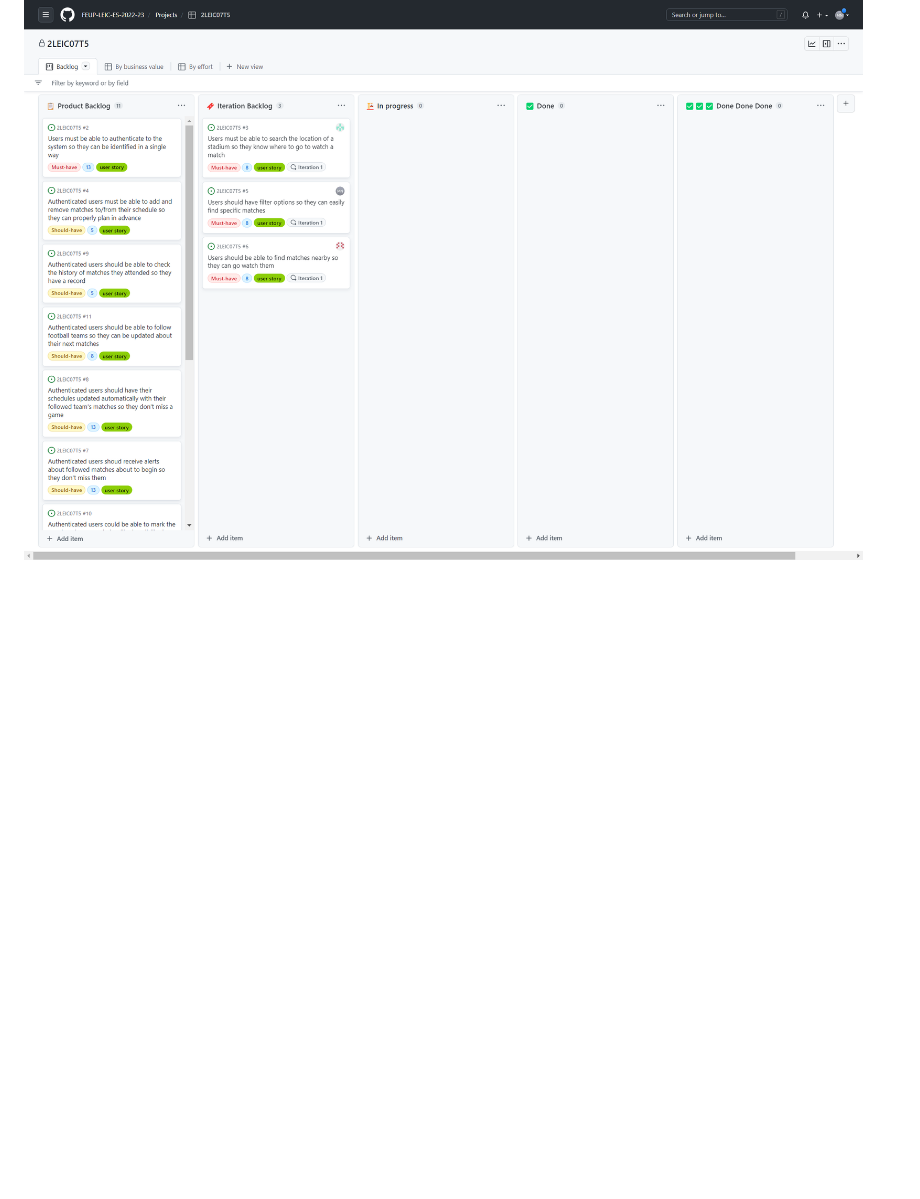
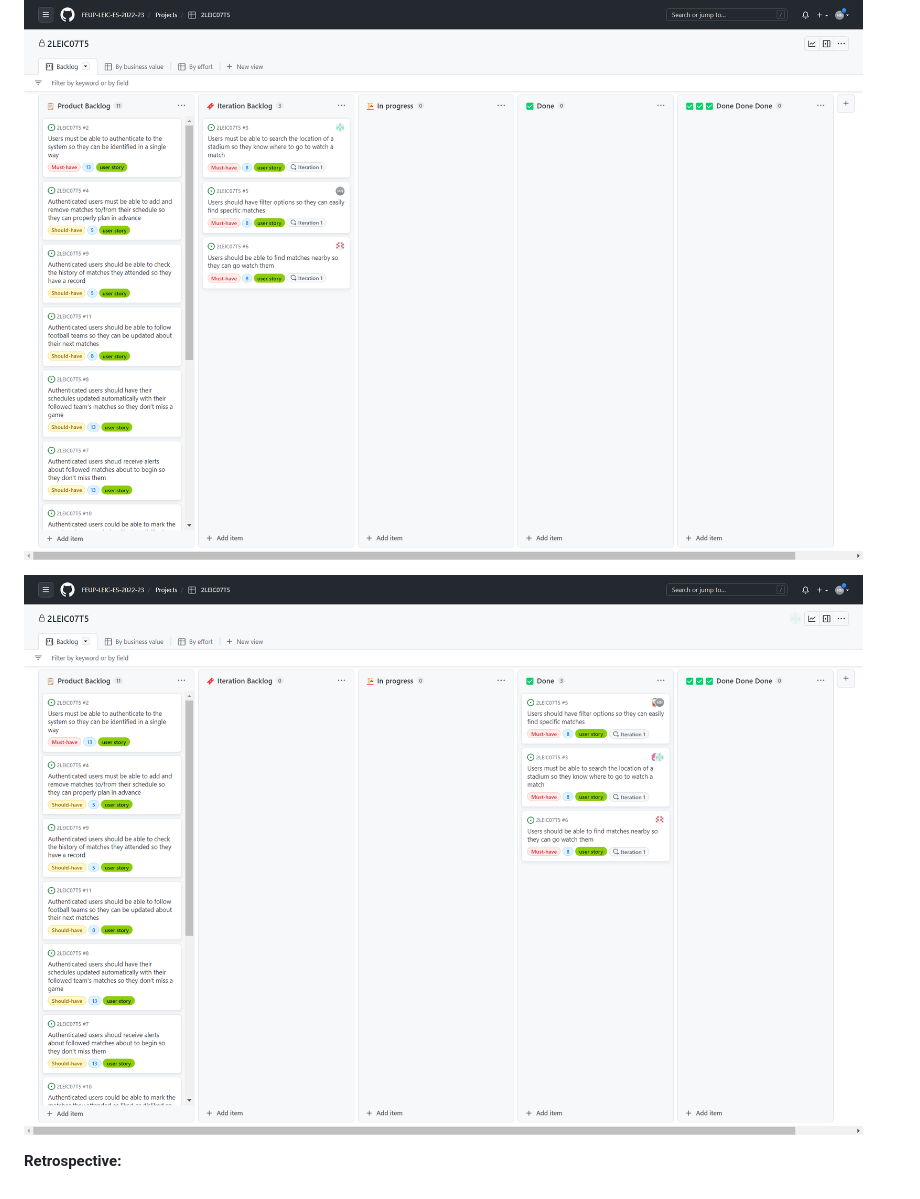
Before and after one commit to manelneto/FootLinker, a Markdown page: docs/ProjectManagement.md, the part around the change printed below. Rendered like a GitHub page; pictures changed too: images/iteration1end.png (added); blank space fills up the shorter version.

```diff
--- a/docs/ProjectManagement.md
+++ b/docs/ProjectManagement.md
@@ -26,3 +26,7 @@ We feel that we are not yet able to do accurate estimations of effort and time,
 **Plan:**
 
 ![Start of Iteration 1](/images/iteration1start.png)
+
+![End of Iteration 1](/images/iteration1end.png)
+
+**Retrospective:**
```
Also changed, not shown: other parts of docs/ProjectManagement.md (+1 -1 lines).
